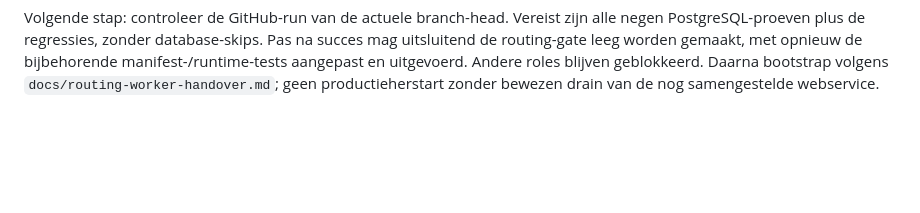
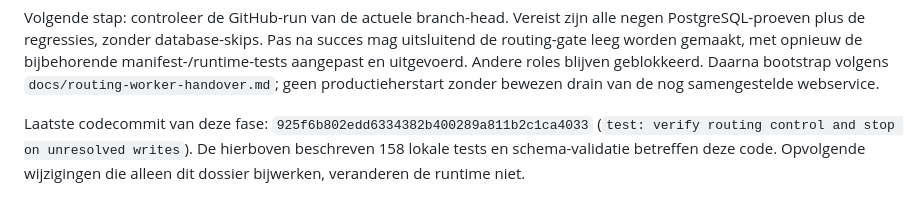
Before and after one commit to JNPDrops/jnp-matching, a Markdown page: docs/agent-separation.md, the part around the change. Rendered like a GitHub page; blank space fills up the shorter version.

Commit message:
docs: record routing worker validation and activation boundary

```diff
--- a/docs/agent-separation.md
+++ b/docs/agent-separation.md
@@ -590,3 +590,8 @@ succes mag uitsluitend de routing-gate leeg worden gemaakt, met opnieuw de
 bijbehorende manifest-/runtime-tests aangepast en uitgevoerd. Andere roles blijven
 geblokkeerd. Daarna bootstrap volgens `docs/routing-worker-handover.md`; geen
 productieherstart zonder bewezen drain van de nog samengestelde webservice.
+
+Laatste codecommit van deze fase: `925f6b802edd6334382b400289a811b2c1ca4033`
+(`test: verify routing control and stop on unresolved writes`). De hierboven
+beschreven 158 lokale tests en schema-validatie betreffen deze code. Opvolgende
+wijzigingen die alleen dit dossier bijwerken, veranderen de runtime niet.
```
